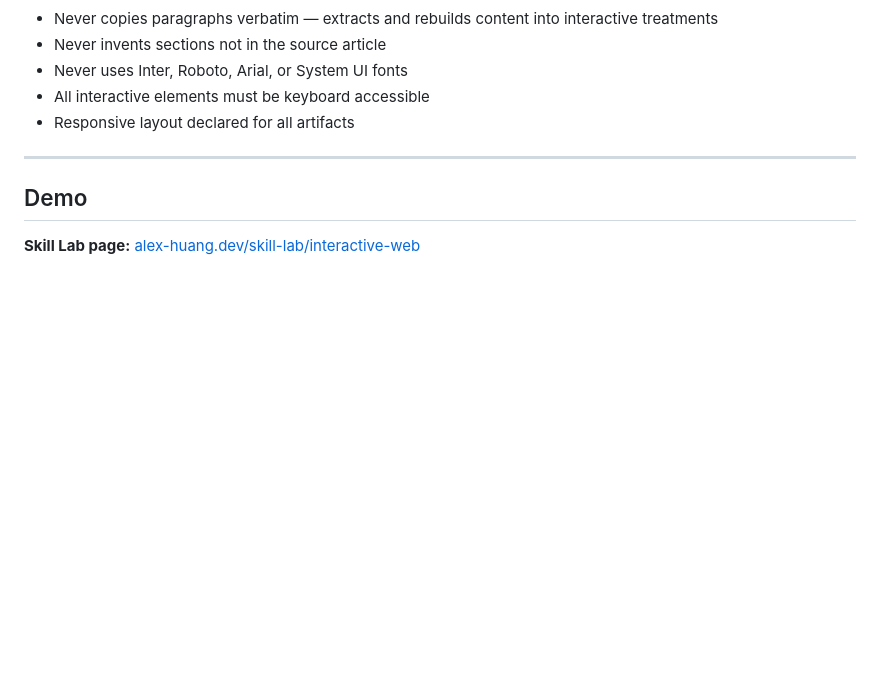
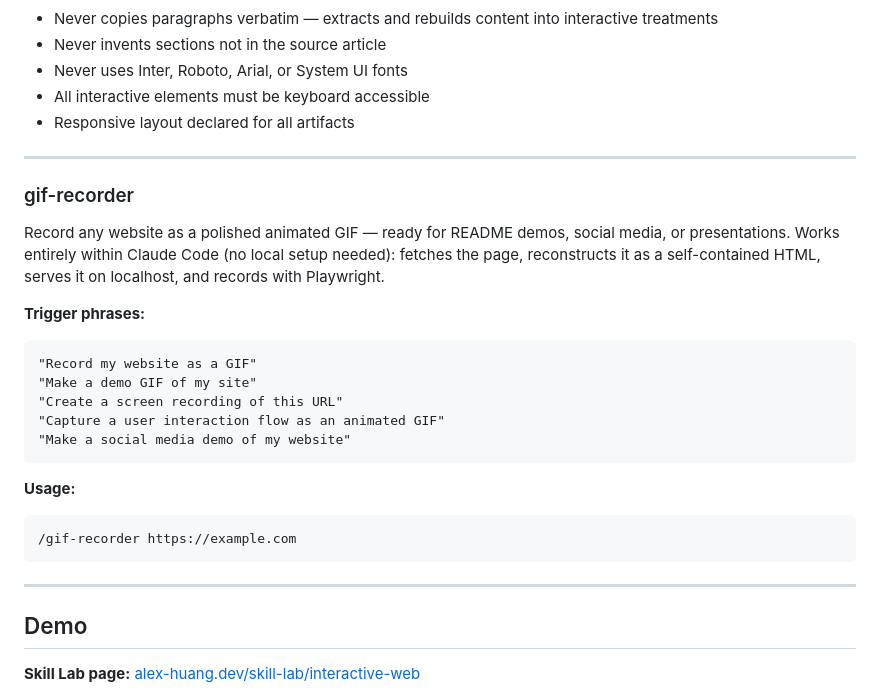
Before and after one commit to zerohzz/zz-skills, a Markdown page: README.md, the part around one of its changes. Drawn GitHub-style; blank space fills up the shorter version.

````diff
--- a/README.md
+++ b/README.md
@@ -193,6 +172,28 @@ A high-quality static editorial page is a better output than hollow interactivit
 
 ---
 
+### gif-recorder
+
+Record any website as a polished animated GIF — ready for README demos, social media, or presentations. Works entirely within Claude Code (no local setup needed): fetches the page, reconstructs it as a self-contained HTML, serves it on localhost, and records with Playwright.
+
+**Trigger phrases:**
+
+```
+"Record my website as a GIF"
+"Make a demo GIF of my site"
+"Create a screen recording of this URL"
+"Capture a user interaction flow as an animated GIF"
+"Make a social media demo of my website"
+```
+
+**Usage:**
+
+```bash
+/gif-recorder https://example.com
+```
+
+---
+
 ## Demo
 
 **Skill Lab page:** [alex-huang.dev/skill-lab/interactive-web](https://alex-huang.dev/skill-lab/interactive-web)
````
Also changed, not shown: other parts of README.md (+9 -30 lines).
